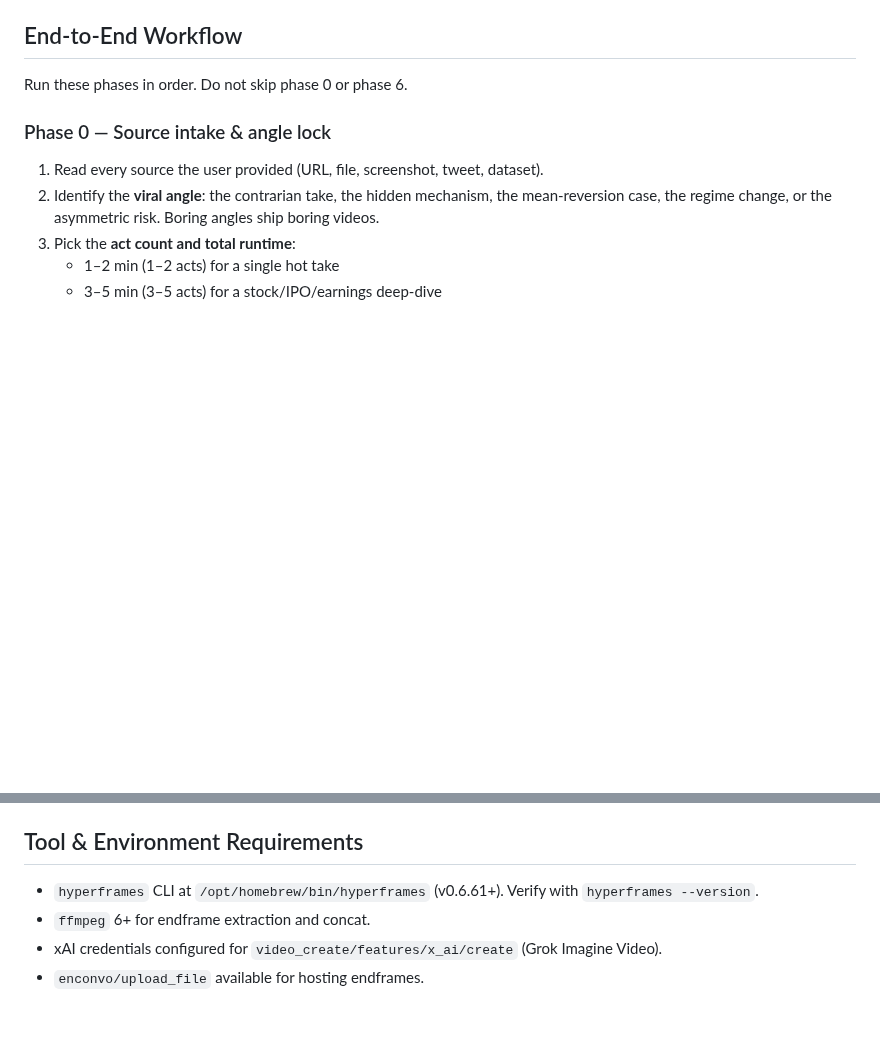
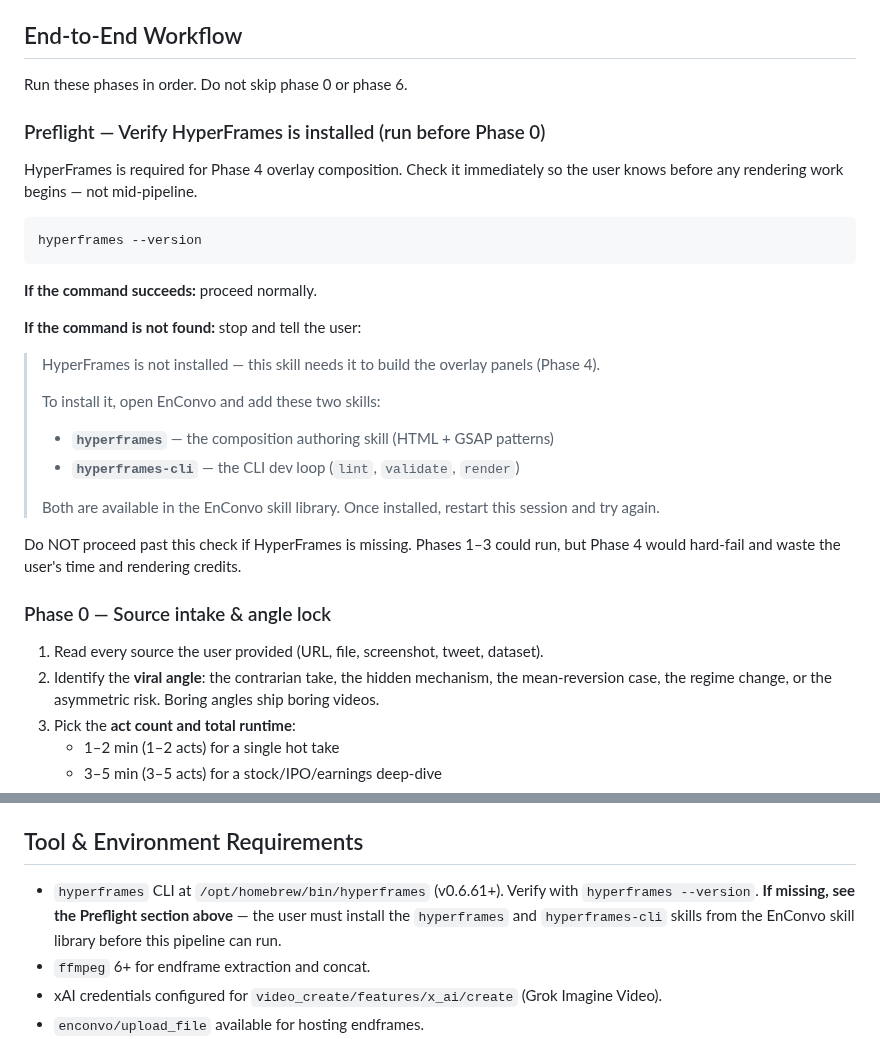
Before and after one commit to Enconvo/skills, a Markdown page: curated/finance-capital-markets-video-maker/SKILL.md, 2 parts joined by grey strips. GitHub-like rendering; blank space fills up the shorter version.

Commit message:
add HyperFrames preflight check to finance-capital-markets-video-maker
If hyperframes CLI is missing, the skill now stops immediately and tells the user to install the hyperframes + hyperframes-cli skills from EnConvo — before any rendering credits are spent.

Co-Authored-By: Claude Sonnet 4.6 <noreply@anthropic.com>

````diff
--- a/curated/finance-capital-markets-video-maker/SKILL.md
+++ b/curated/finance-capital-markets-video-maker/SKILL.md
@@ -44,6 +44,28 @@ Full architecture detail in `references/architecture.md`.
 ## End-to-End Workflow
 
 Run these phases in order. Do not skip phase 0 or phase 6.
+
+### Preflight — Verify HyperFrames is installed (run before Phase 0)
+
+HyperFrames is required for Phase 4 overlay composition. Check it immediately so the user knows before any rendering work begins — not mid-pipeline.
+
+```bash
+hyperframes --version
+```
+
+**If the command succeeds:** proceed normally.
+
+**If the command is not found:** stop and tell the user:
+
+> HyperFrames is not installed — this skill needs it to build the overlay panels (Phase 4).
+>
+> To install it, open EnConvo and add these two skills:
+> - **`hyperframes`** — the composition authoring skill (HTML + GSAP patterns)
+> - **`hyperframes-cli`** — the CLI dev loop (`lint`, `validate`, `render`)
+>
+> Both are available in the EnConvo skill library. Once installed, restart this session and try again.
+
+Do NOT proceed past this check if HyperFrames is missing. Phases 1–3 could run, but Phase 4 would hard-fail and waste the user's time and rendering credits.
 
 ### Phase 0 — Source intake & angle lock
 
@@ -181,7 +203,7 @@ Full war stories + symptoms + fixes in `references/troubleshooting.md`.
 
 ## Tool & Environment Requirements
 
-- `hyperframes` CLI at `/opt/homebrew/bin/hyperframes` (v0.6.61+). Verify with `hyperframes --version`.
+- `hyperframes` CLI at `/opt/homebrew/bin/hyperframes` (v0.6.61+). Verify with `hyperframes --version`. **If missing, see the Preflight section above** — the user must install the `hyperframes` and `hyperframes-cli` skills from the EnConvo skill library before this pipeline can run.
 - `ffmpeg` 6+ for endframe extraction and concat.
 - xAI credentials configured for `video_create/features/x_ai/create` (Grok Imagine Video).
 - `enconvo/upload_file` available for hosting endframes.
````
